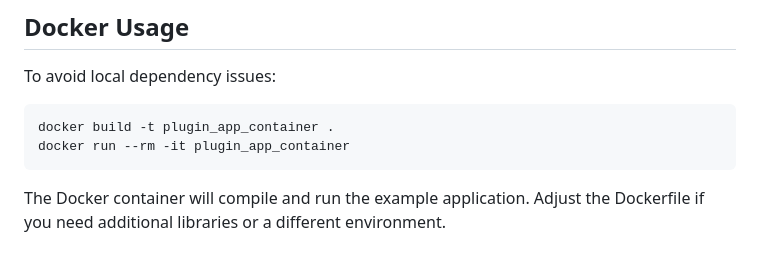
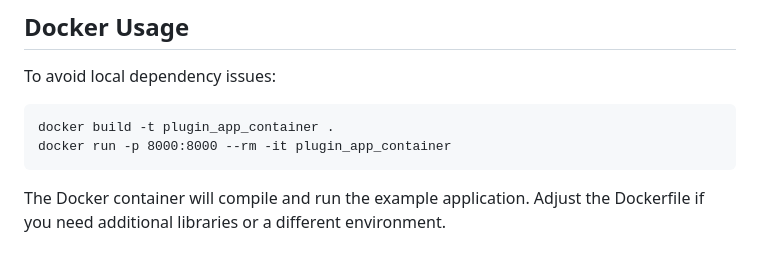
Before and after one commit to JackWBoynton/emscripten-plugins, a Markdown page: README.md, the part around the change. Drawn GitHub-style.

Commit message:
fix docker command

````diff
--- a/README.md
+++ b/README.md
@@ -174,6 +174,6 @@ From the build directory:
 To avoid local dependency issues:
 ```
 docker build -t plugin_app_container .
-docker run --rm -it plugin_app_container
+docker run -p 8000:8000 --rm -it plugin_app_container
 ```
 The Docker container will compile and run the example application. Adjust the Dockerfile if you need additional libraries or a different environment.
````
